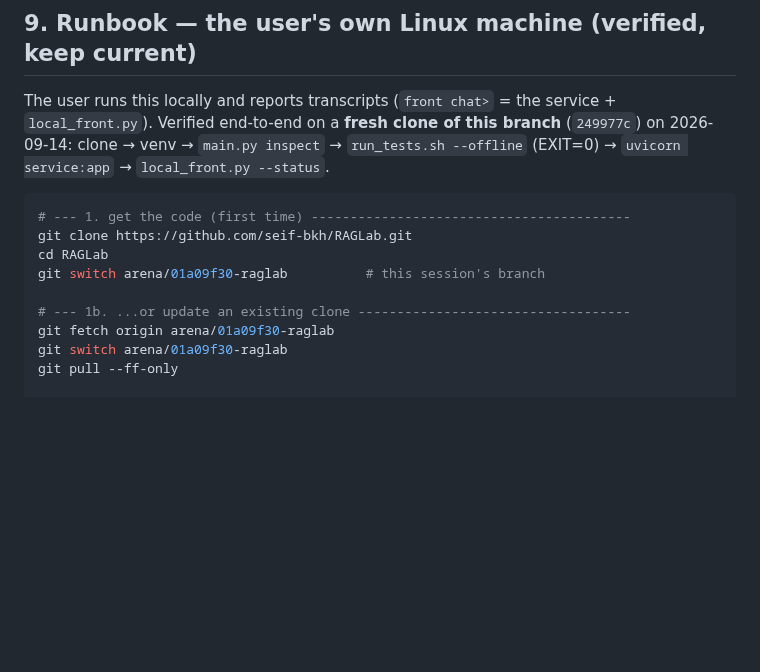
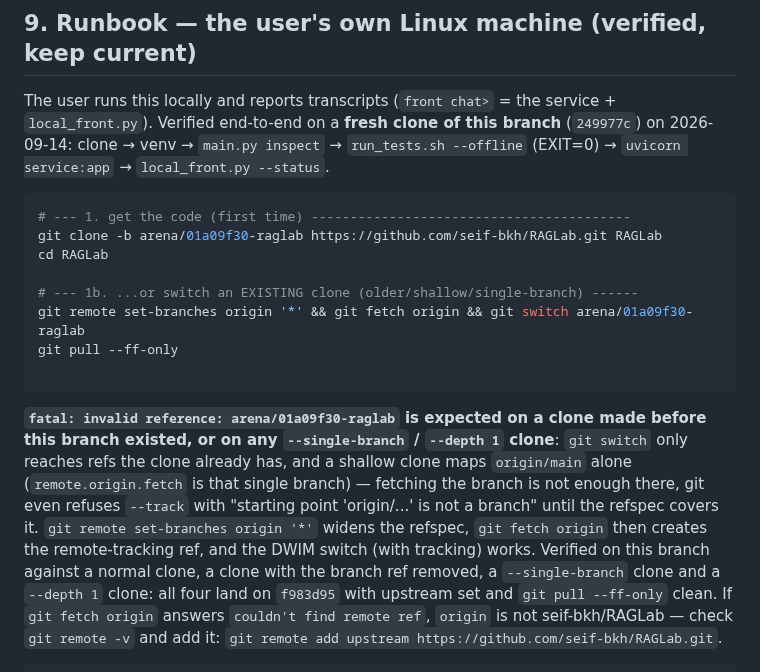
Before and after one commit to seif-bkh/RAGLab, a Markdown page: AGENTS.md, the part around the change. Rendered like a GitHub page; blank space fills up the shorter version.

Commit message:
AGENTS.md: one command that gets a stale or shallow clone onto the branch
`git switch arena/01a09f30-raglab` died with "fatal: invalid reference" on the
user's clone: it predates this branch, or it is a --single-branch/--depth 1
clone whose remote.origin.fetch maps only main. A bare branch fetch is not
enough there — git then refuses `--track` ("starting point 'origin/...' is not
a branch") because the refspec does not cover the branch.

Runbook §9 step 1 is now the verified pair:
  fresh:    git clone -b arena/01a09f30-raglab https://github.com/seif-bkh/RAGLab.git RAGLab
  existing: git remote set-branches origin '*' && git fetch origin && git switch arena/01a09f30-raglab
Checked against a normal clone, a clone with the branch ref deleted, a
--single-branch clone and a --depth 1 clone: all four land on f983d95 with
upstream set and `git pull --ff-only` clean. Also documents the
"couldn't find remote ref" case (origin is not seif-bkh/RAGLab -> add upstream).

Co-authored-by: arena-agent <297053741+arena-agent@users.noreply.github.com>

````diff
--- a/AGENTS.md
+++ b/AGENTS.md
@@ -413,15 +413,31 @@ The user runs this locally and reports transcripts (`front chat>` = the service
 
 ```bash
 # --- 1. get the code (first time) -----------------------------------------
-git clone https://github.com/seif-bkh/RAGLab.git
+git clone -b arena/01a09f30-raglab https://github.com/seif-bkh/RAGLab.git RAGLab
 cd RAGLab
-git switch arena/01a09f30-raglab          # this session's branch
 
-# --- 1b. ...or update an existing clone -----------------------------------
-git fetch origin arena/01a09f30-raglab
-git switch arena/01a09f30-raglab
+# --- 1b. ...or switch an EXISTING clone (older/shallow/single-branch) ------
+git remote set-branches origin '*' && git fetch origin && git switch arena/01a09f30-raglab
 git pull --ff-only
 
+```
+
+**`fatal: invalid reference: arena/01a09f30-raglab` is expected on a clone made
+before this branch existed, or on any `--single-branch` / `--depth 1` clone**:
+`git switch` only reaches refs the clone already has, and a shallow clone maps
+`origin/main` alone (`remote.origin.fetch` is that single branch) — fetching the
+branch is not enough there, git even refuses `--track` with "starting point
+'origin/...' is not a branch" until the refspec covers it. `git remote
+set-branches origin '*'` widens the refspec, `git fetch origin` then creates the
+remote-tracking ref, and the DWIM switch (with tracking) works. Verified on this
+branch against a normal clone, a clone with the branch ref removed, a
+`--single-branch` clone and a `--depth 1` clone: all four land on `f983d95`
+with upstream set and `git pull --ff-only` clean. If `git fetch origin` answers
+`couldn't find remote ref`, `origin` is not seif-bkh/RAGLab — check
+`git remote -v` and add it: `git remote add upstream
+https://github.com/seif-bkh/RAGLab.git`.
+
+```bash
 # --- 2. Python env (3.11; the versions CI pins) ---------------------------
 python3 -m venv raglab/.venv
 raglab/.venv/bin/pip install -U pip
````
